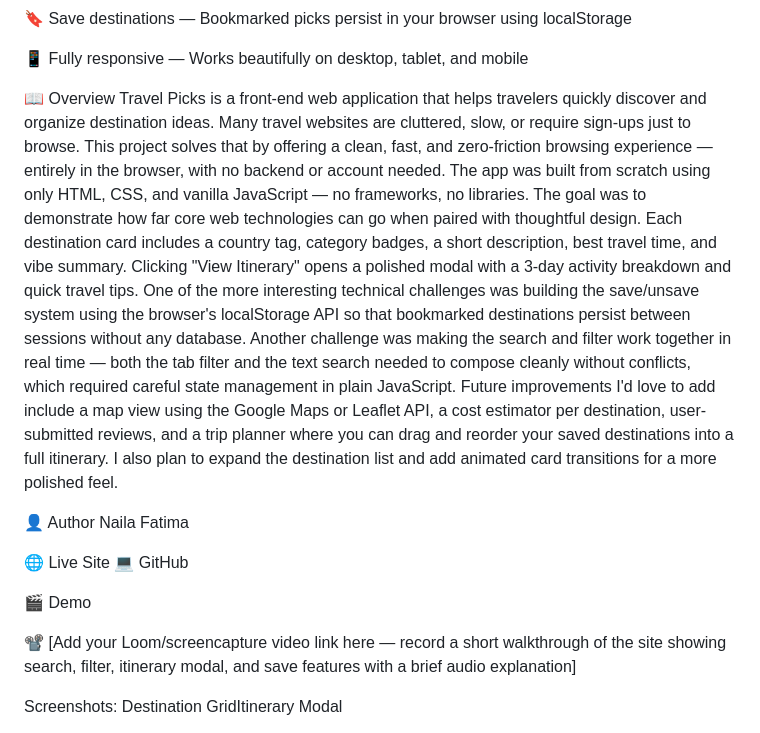
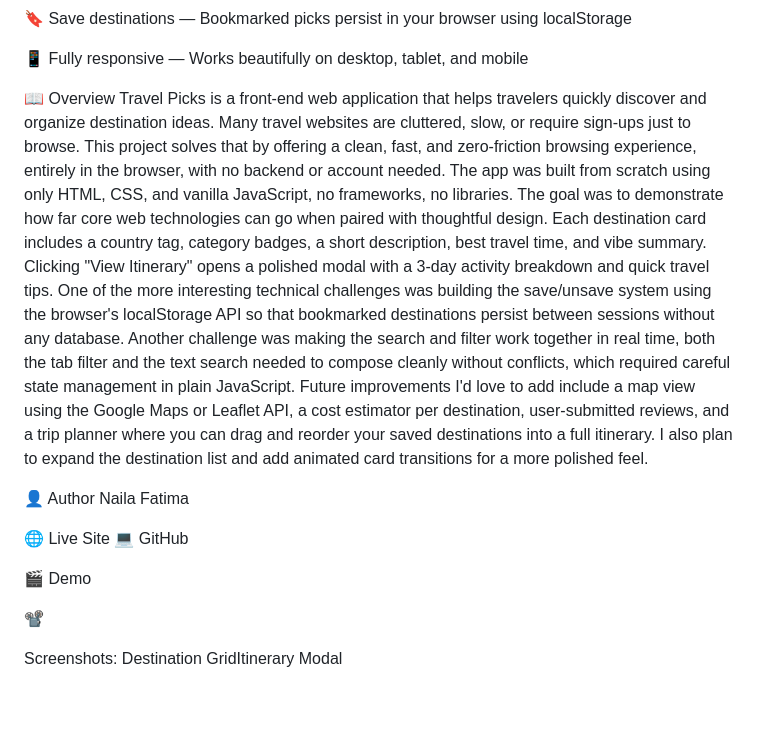
Before and after one commit to nailafatima25/Travel-Destinations, a Markdown page: README.md, the part around one of its changes. Rendered like a GitHub page; blank space fills up the shorter version.

```diff
--- a/README.md
+++ b/README.md
@@ -21,9 +21,9 @@ A front-end web application to browse popular travel destinations, fully interac
 
 
 📖 Overview
-Travel Picks is a front-end web application that helps travelers quickly discover and organize destination ideas. Many travel websites are cluttered, slow, or require sign-ups just to browse. This project solves that by offering a clean, fast, and zero-friction browsing experience — entirely in the browser, with no backend or account needed.
-The app was built from scratch using only HTML, CSS, and vanilla JavaScript — no frameworks, no libraries. The goal was to demonstrate how far core web technologies can go when paired with thoughtful design. Each destination card includes a country tag, category badges, a short description, best travel time, and vibe summary. Clicking "View Itinerary" opens a polished modal with a 3-day activity breakdown and quick travel tips.
-One of the more interesting technical challenges was building the save/unsave system using the browser's localStorage API so that bookmarked destinations persist between sessions without any database. Another challenge was making the search and filter work together in real time — both the tab filter and the text search needed to compose cleanly without conflicts, which required careful state management in plain JavaScript.
+Travel Picks is a front-end web application that helps travelers quickly discover and organize destination ideas. Many travel websites are cluttered, slow, or require sign-ups just to browse. This project solves that by offering a clean, fast, and zero-friction browsing experience, entirely in the browser, with no backend or account needed.
+The app was built from scratch using only HTML, CSS, and vanilla JavaScript, no frameworks, no libraries. The goal was to demonstrate how far core web technologies can go when paired with thoughtful design. Each destination card includes a country tag, category badges, a short description, best travel time, and vibe summary. Clicking "View Itinerary" opens a polished modal with a 3-day activity breakdown and quick travel tips.
+One of the more interesting technical challenges was building the save/unsave system using the browser's localStorage API so that bookmarked destinations persist between sessions without any database. Another challenge was making the search and filter work together in real time, both the tab filter and the text search needed to compose cleanly without conflicts, which required careful state management in plain JavaScript.
 Future improvements I'd love to add include a map view using the Google Maps or Leaflet API, a cost estimator per destination, user-submitted reviews, and a trip planner where you can drag and reorder your saved destinations into a full itinerary. I also plan to expand the destination list and add animated card transitions for a more polished feel.
 
 👤 Author
@@ -35,7 +35,7 @@ Naila Fatima
 
 🎬 Demo
 
-📽️ [Add your Loom/screencapture video link here — record a short walkthrough of the site showing search, filter, itinerary modal, and save features with a brief audio explanation]
+📽️
 
 Screenshots:
 Destination GridItinerary Modal
```
Also changed, not shown: other parts of README.md (+1 -0 lines).
